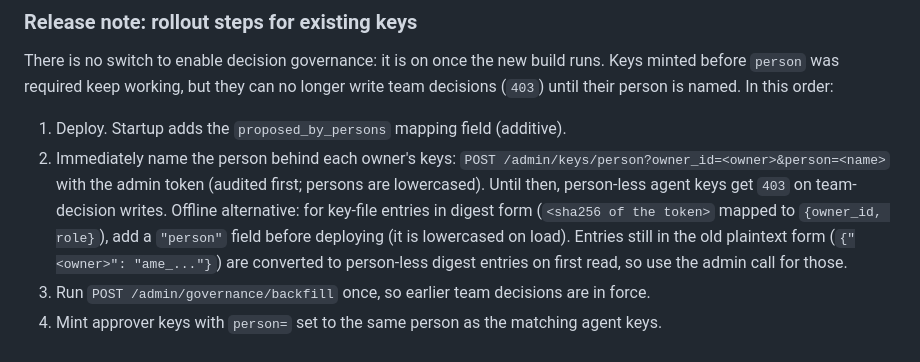
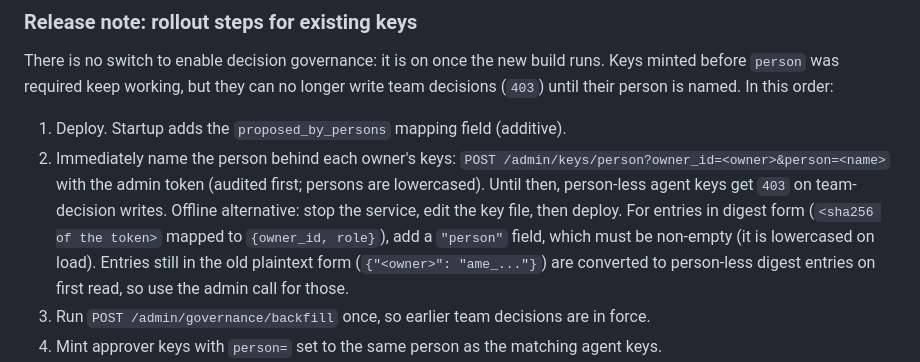
Before and after one commit to patrykkopycinski/agent-memory-es, a Markdown page: README.md, the part around the change. GitHub-like rendering.

Commit message:
docs(governance): exit codes, full-reconcile backoff, offline key-file steps, split sentence

```diff
--- a/README.md
+++ b/README.md
@@ -93,8 +93,9 @@ until their person is named. In this order:
 2. Immediately name the person behind each owner's keys:
    `POST /admin/keys/person?owner_id=<owner>&person=<name>` with the admin token (audited first;
    persons are lowercased). Until then, person-less agent keys get `403` on team-decision writes.
-   Offline alternative: for key-file entries in digest form (`<sha256 of the token>` mapped to
-   `{owner_id, role}`), add a `"person"` field before deploying (it is lowercased on load). Entries
+   Offline alternative: stop the service, edit the key file, then deploy. For entries in digest
+   form (`<sha256 of the token>` mapped to `{owner_id, role}`), add a `"person"` field, which must
+   be non-empty (it is lowercased on load). Entries
    still in the old plaintext form (`{"<owner>": "ame_..."}`) are converted to person-less digest
    entries on first read, so use the admin call for those.
 3. Run `POST /admin/governance/backfill` once, so earlier team decisions are in force.
```
Also changed, not shown: docs/GOVERNANCE.md (+6 -5 lines).
